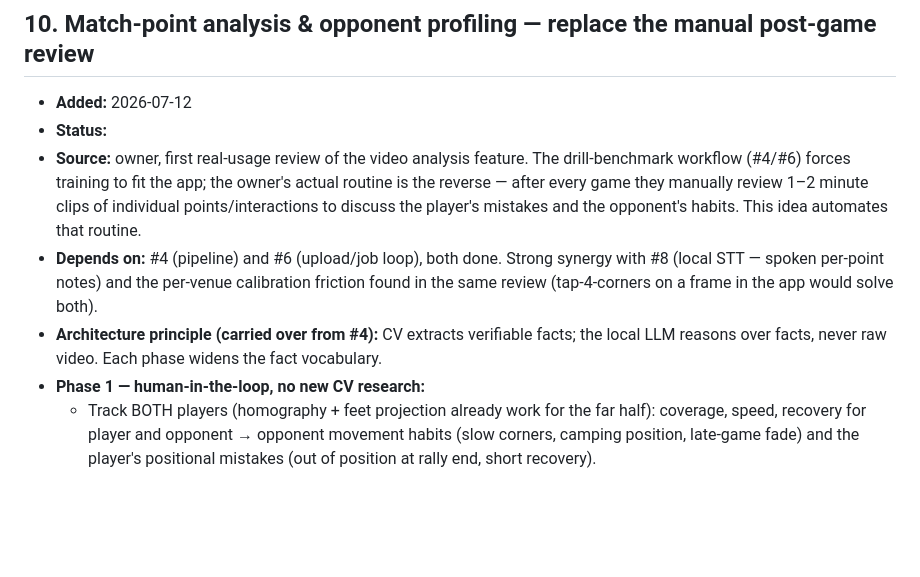
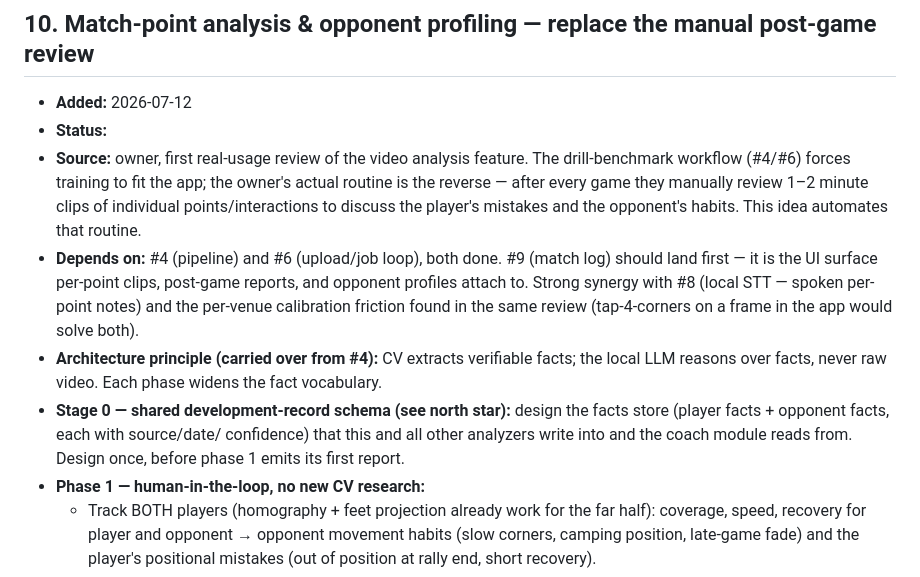
Before and after one commit to sirarthur2479/BadmintonApp, a Markdown page: ideas/pool.md, the part around one of its changes. GitHub-like rendering; blank space fills up the shorter version.

```diff
--- a/ideas/pool.md
+++ b/ideas/pool.md
@@ -178,13 +211,19 @@ this order unless the owner overrides.
   actual routine is the reverse — after every game they manually review 1–2
   minute clips of individual points/interactions to discuss the player's
   mistakes and the opponent's habits. This idea automates that routine.
-- **Depends on:** #4 (pipeline) and #6 (upload/job loop), both done. Strong
-  synergy with #8 (local STT — spoken per-point notes) and the per-venue
-  calibration friction found in the same review (tap-4-corners on a frame in
-  the app would solve both).
+- **Depends on:** #4 (pipeline) and #6 (upload/job loop), both done. #9
+  (match log) should land first — it is the UI surface per-point clips,
+  post-game reports, and opponent profiles attach to. Strong synergy with #8
+  (local STT — spoken per-point notes) and the per-venue calibration friction
+  found in the same review (tap-4-corners on a frame in the app would solve
+  both).
 - **Architecture principle (carried over from #4):** CV extracts verifiable
   facts; the local LLM reasons over facts, never raw video. Each phase widens
   the fact vocabulary.
+- **Stage 0 — shared development-record schema (see north star):** design the
+  facts store (player facts + opponent facts, each with source/date/
+  confidence) that this and all other analyzers write into and the coach
+  module reads from. Design once, before phase 1 emits its first report.
 - **Phase 1 — human-in-the-loop, no new CV research:**
   - Track BOTH players (homography + feet projection already work for the far
     half): coverage, speed, recovery for player and opponent → opponent
```
Also changed, not shown: other parts of ideas/pool.md (+43 -10 lines).
